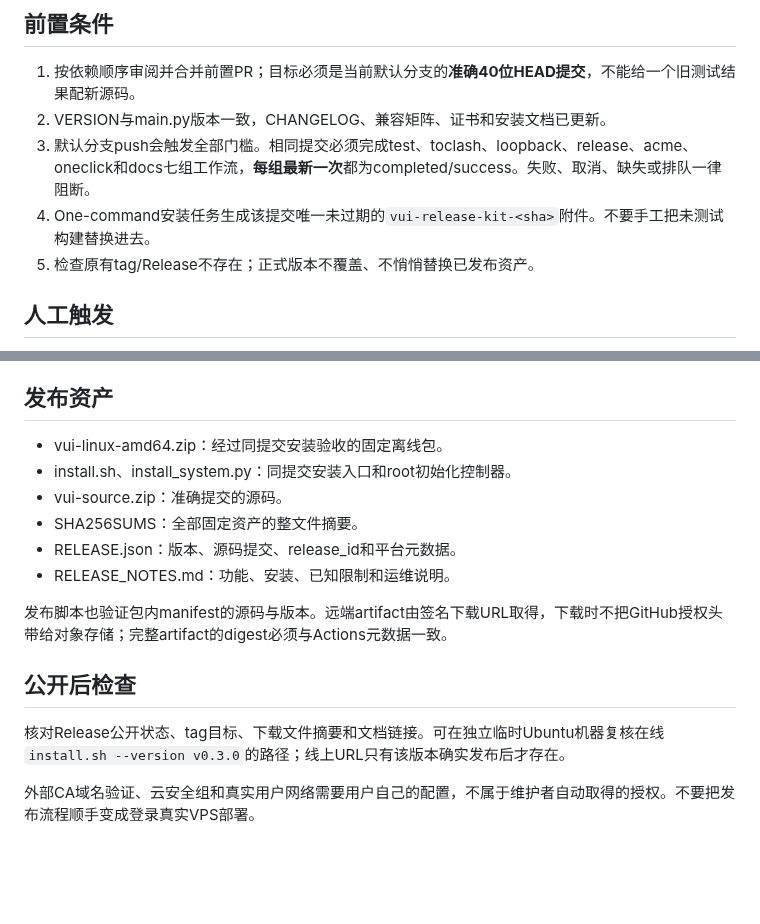
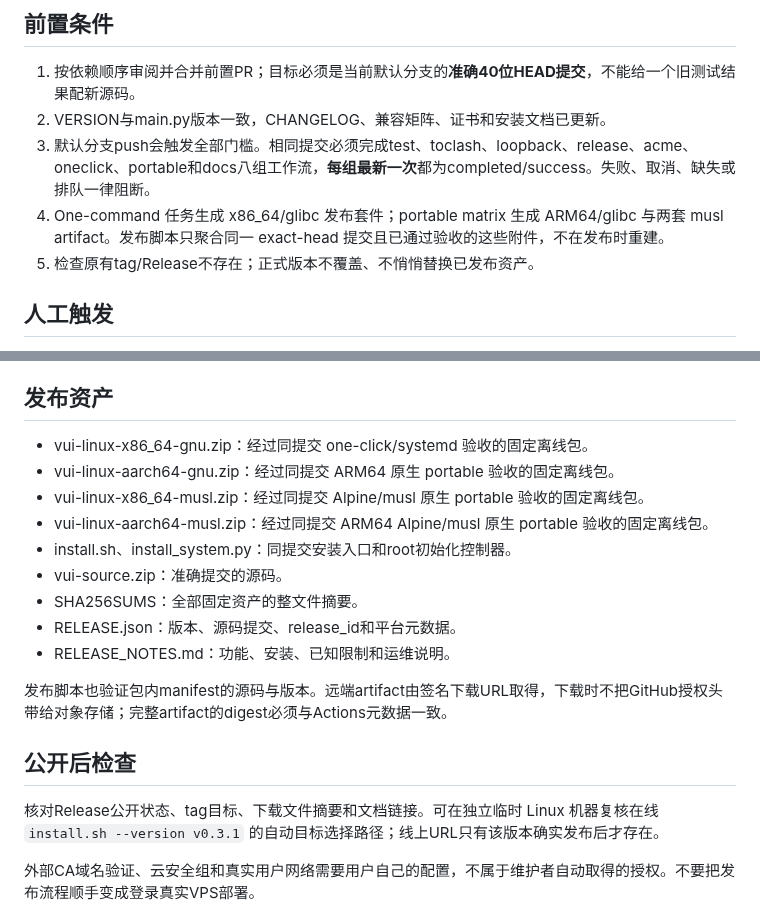
Before and after one commit to ForceMind/V-UI, a Markdown page: docs/RELEASING.md, 2 parts joined by grey strips. GitHub-like rendering; blank space fills up the shorter version.

Commit message:
chore(release): align v0.3.1 version metadata and four-target release docs

```diff
--- a/docs/RELEASING.md
+++ b/docs/RELEASING.md
@@ -6,8 +6,8 @@
 
 1. 按依赖顺序审阅并合并前置PR；目标必须是当前默认分支的**准确40位HEAD提交**，不能给一个旧测试结果配新源码。
 2. VERSION与main.py版本一致，CHANGELOG、兼容矩阵、证书和安装文档已更新。
-3. 默认分支push会触发全部门槛。相同提交必须完成test、toclash、loopback、release、acme、oneclick和docs七组工作流，**每组最新一次**都为completed/success。失败、取消、缺失或排队一律阻断。
-4. One-command安装任务生成该提交唯一未过期的`vui-release-kit-<sha>`附件。不要手工把未测试构建替换进去。
+3. 默认分支push会触发全部门槛。相同提交必须完成test、toclash、loopback、release、acme、oneclick、portable和docs八组工作流，**每组最新一次**都为completed/success。失败、取消、缺失或排队一律阻断。
+4. One-command 任务生成 x86_64/glibc 发布套件；portable matrix 生成 ARM64/glibc 与两套 musl artifact。发布脚本只聚合同一 exact-head 提交且已通过验收的这些附件，不在发布时重建。
 5. 检查原有tag/Release不存在；正式版本不覆盖、不悄悄替换已发布资产。
 
 ## 人工触发
@@ -20,7 +20,10 @@ GitHub权限只在该人工工作流的发布job授予contents:write/actions:rea
 
 ## 发布资产
 
-- vui-linux-amd64.zip：经过同提交安装验收的固定离线包。
+- vui-linux-x86_64-gnu.zip：经过同提交 one-click/systemd 验收的固定离线包。
+- vui-linux-aarch64-gnu.zip：经过同提交 ARM64 原生 portable 验收的固定离线包。
+- vui-linux-x86_64-musl.zip：经过同提交 Alpine/musl 原生 portable 验收的固定离线包。
+- vui-linux-aarch64-musl.zip：经过同提交 ARM64 Alpine/musl 原生 portable 验收的固定离线包。
 - install.sh、install_system.py：同提交安装入口和root初始化控制器。
 - vui-source.zip：准确提交的源码。
 - SHA256SUMS：全部固定资产的整文件摘要。
@@ -31,7 +34,7 @@ GitHub权限只在该人工工作流的发布job授予contents:write/actions:rea
 
 ## 公开后检查
 
-核对Release公开状态、tag目标、下载文件摘要和文档链接。可在独立临时Ubuntu机器复核在线`install.sh --version v0.3.0`的路径；线上URL只有该版本确实发布后才存在。
+核对Release公开状态、tag目标、下载文件摘要和文档链接。可在独立临时 Linux 机器复核在线 `install.sh --version v0.3.1` 的自动目标选择路径；线上URL只有该版本确实发布后才存在。
 
 外部CA域名验证、云安全组和真实用户网络需要用户自己的配置，不属于维护者自动取得的授权。不要把发布流程顺手变成登录真实VPS部署。
 
```
